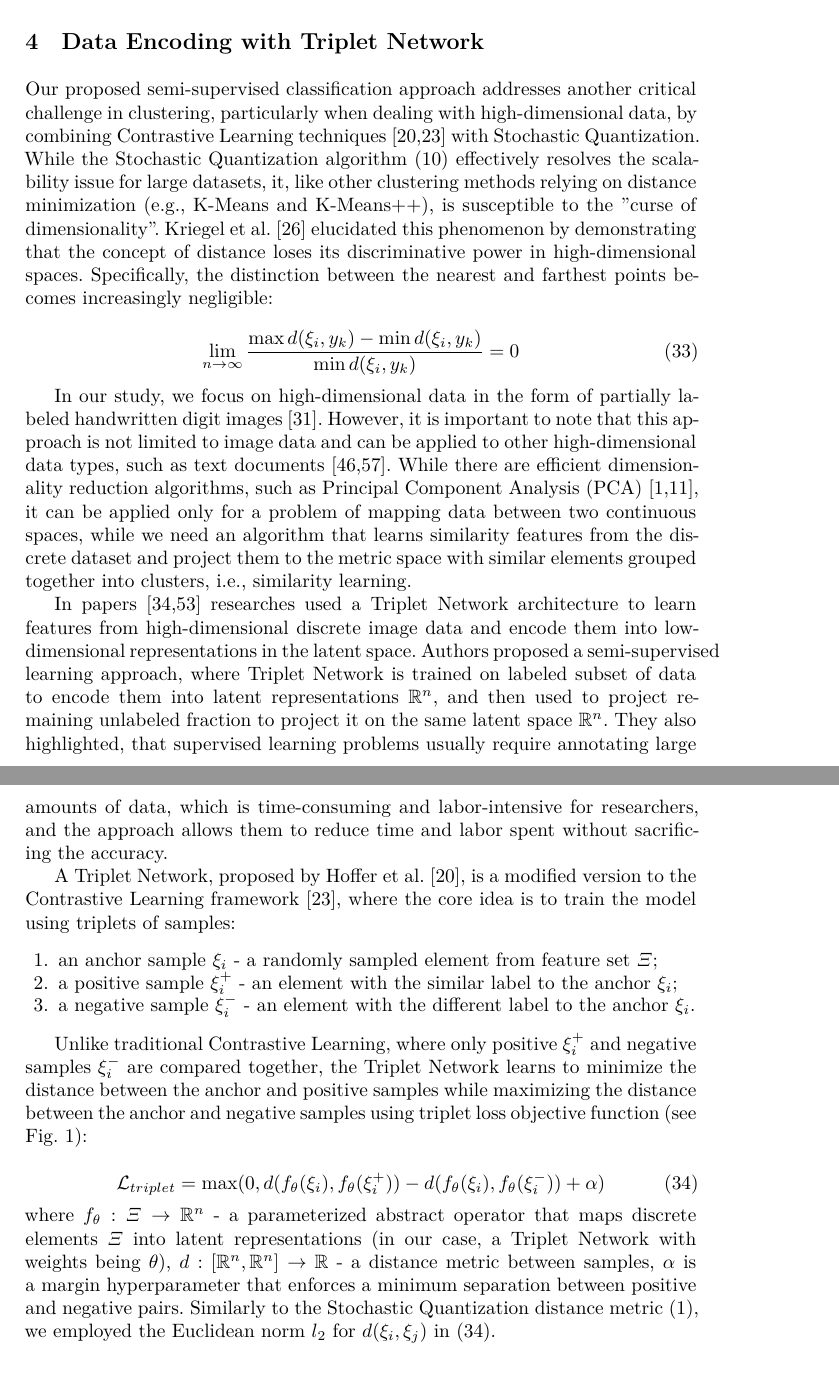
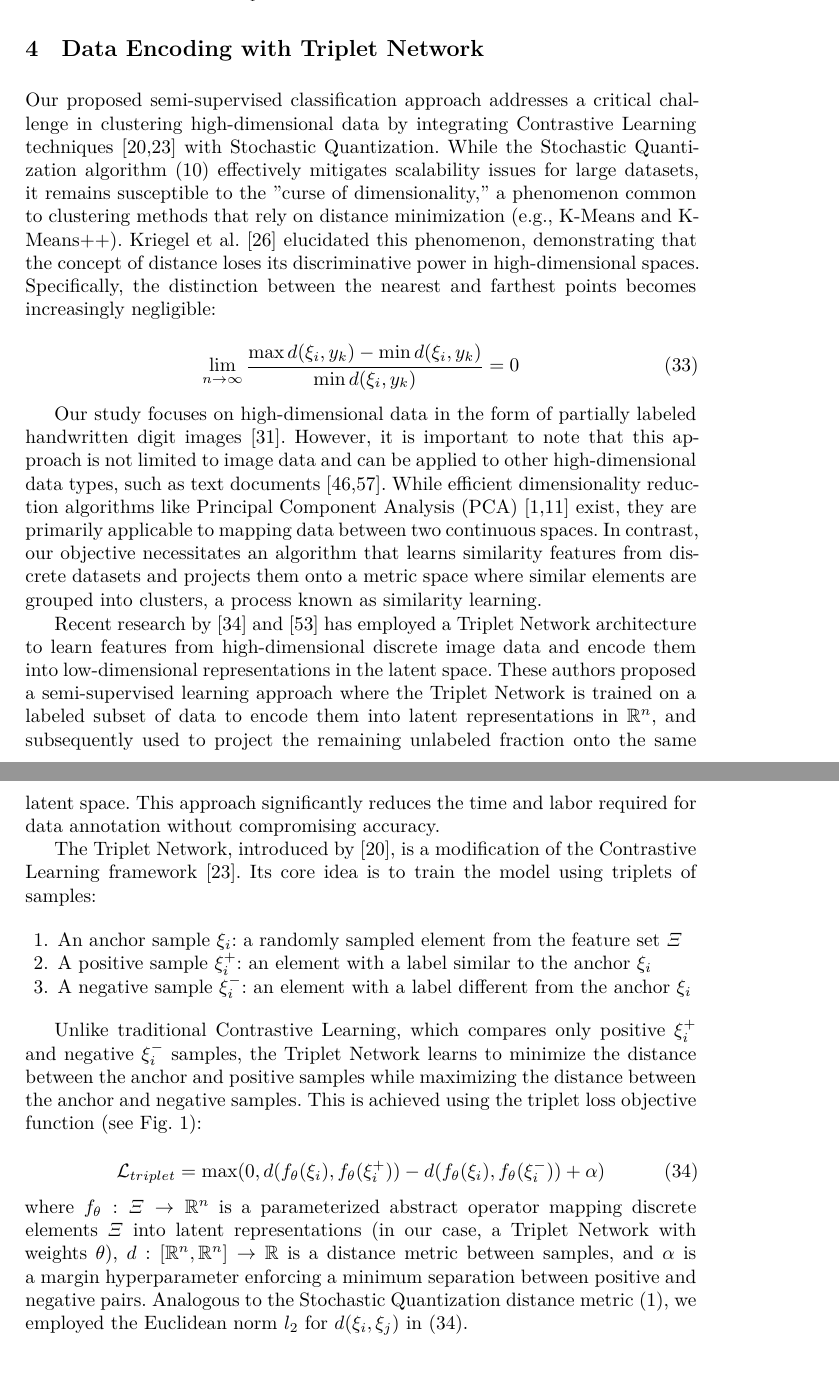
Before and after one commit to kaydotdev/stochastic-quantization, a LaTeX paper (manuscript/paper.tex, which reads manuscript/chapters/5_Data_Encoding_with_Triplet_Network.tex): two parts of pages 11 and 12 of 17, joined at a grey line, cut so that both start at the same text. Compiled offline with XeLaTeX.

Commit message:
fix(manuscript): correct all grammar errors in chapter 5

```diff
--- a/manuscript/chapters/5_Data_Encoding_with_Triplet_Network.tex
+++ b/manuscript/chapters/5_Data_Encoding_with_Triplet_Network.tex
@@ -1,32 +1,32 @@
 \section{Data Encoding with Triplet Network}
 
-Our proposed semi-supervised classification approach addresses another critical challenge in clustering, particularly when dealing with high-dimensional data, by combining Contrastive Learning techniques \cite{Hoffer_2015,Khosla_2020} with Stochastic Quantization. While the Stochastic Quantization algorithm (\ref{sq-objective-fn-gradient:eq}) effectively resolves the scalability issue for large datasets, it, like other clustering methods relying on distance minimization (e.g., K-Means and K-Means++), is susceptible to the "curse of dimensionality". Kriegel et al. \cite{Kriegel_Kröger_Zimek_2009} elucidated this phenomenon by demonstrating that the concept of distance loses its discriminative power in high-dimensional spaces. Specifically, the distinction between the nearest and farthest points becomes increasingly negligible:
+Our proposed semi-supervised classification approach addresses a critical challenge in clustering high-dimensional data by integrating Contrastive Learning techniques \cite{Hoffer_2015,Khosla_2020} with Stochastic Quantization. While the Stochastic Quantization algorithm (\ref{sq-objective-fn-gradient:eq}) effectively mitigates scalability issues for large datasets, it remains susceptible to the "curse of dimensionality," a phenomenon common to clustering methods that rely on distance minimization (e.g., K-Means and K-Means++). Kriegel et al. \cite{Kriegel_Kröger_Zimek_2009} elucidated this phenomenon, demonstrating that the concept of distance loses its discriminative power in high-dimensional spaces. Specifically, the distinction between the nearest and farthest points becomes increasingly negligible:
 
 \begin{equation}
     \label{dimensions-precision-ratio:eq}
     \lim_{n \to \infty} \frac{\max d(\xi_i, y_k) - \min d(\xi_i, y_k)}{\min d(\xi_i, y_k)} = 0
 \end{equation}
 
-In our study, we focus on high-dimensional data in the form of partially labeled handwritten digit images \cite{lecun2010mnist}. However, it is important to note that this approach is not limited to image data and can be applied to other high-dimensional data types, such as text documents \cite{Radomirovic_2023,Widodo_2011}. While there are efficient dimensionality reduction algorithms, such as Principal Component Analysis (PCA) \cite{Abdi_Williams_2010,Deisenroth_Faisal_Ong_2020}, it can be applied only for a problem of mapping data between two continuous spaces, while we need an algorithm that learns similarity features from the discrete dataset and project them to the metric space with similar elements grouped together into clusters, i.e., similarity learning.
+Our study focuses on high-dimensional data in the form of partially labeled handwritten digit images \cite{lecun2010mnist}. However, it is important to note that this approach is not limited to image data and can be applied to other high-dimensional data types, such as text documents \cite{Radomirovic_2023,Widodo_2011}. While efficient dimensionality reduction algorithms like Principal Component Analysis (PCA) \cite{Abdi_Williams_2010,Deisenroth_Faisal_Ong_2020} exist, they are primarily applicable to mapping data between two continuous spaces. In contrast, our objective necessitates an algorithm that learns similarity features from discrete datasets and projects them onto a metric space where similar elements are grouped into clusters, a process known as similarity learning.
 
-In papers \cite{MURASAKI_ANDO_SHIMAMURA_2022,Turpault_Serizel_Vincent_2019} researches used a Triplet Network architecture to learn features from high-dimensional discrete image data and encode them into low-dimensional representations in the latent space. Authors proposed a semi-supervised learning approach, where Triplet Network is trained on labeled subset of data to encode them into latent representations $ \mathbb{R}^n $, and then used to project remaining unlabeled fraction to project it on the same latent space $ \mathbb{R}^n $. They also highlighted, that supervised learning problems usually require annotating large amounts of data, which is time-consuming and labor-intensive for researchers, and the approach allows them to reduce time and labor spent without sacrificing the accuracy.
+Recent research by \cite{MURASAKI_ANDO_SHIMAMURA_2022} and \cite{Turpault_Serizel_Vincent_2019} has employed a Triplet Network architecture to learn features from high-dimensional discrete image data and encode them into low-dimensional representations in the latent space. These authors proposed a semi-supervised learning approach where the Triplet Network is trained on a labeled subset of data to encode them into latent representations in $\mathbb{R}^n$, and subsequently used to project the remaining unlabeled fraction onto the same latent space. This approach significantly reduces the time and labor required for data annotation without compromising accuracy.
 
-A Triplet Network, proposed by Hoffer et al. \cite{Hoffer_2015}, is a modified version to the Contrastive Learning framework \cite{Khosla_2020}, where the core idea is to train the model using triplets of samples:
+The Triplet Network, introduced by \cite{Hoffer_2015}, is a modification of the Contrastive Learning framework \cite{Khosla_2020}. Its core idea is to train the model using triplets of samples:
 
 \begin{enumerate}
-    \item an anchor sample $ \xi_i $ - a randomly sampled element from feature set $ \Xi $;
-    \item a positive sample $ \xi^+_i $ - an element with the similar label to the anchor $ \xi_i $;
-    \item a negative sample $ \xi^-_i $ - an element with the different label to the anchor $ \xi_i $.
+    \item An anchor sample $\xi_i$: a randomly sampled element from the feature set $\Xi$
+    \item A positive sample $\xi^+_i$: an element with a label similar to the anchor $\xi_i$
+    \item A negative sample $\xi^-_i$: an element with a label different from the anchor $\xi_i$
 \end{enumerate}
 
-Unlike traditional Contrastive Learning, where only positive $ \xi^+_i $ and negative samples $ \xi^-_i $ are compared together, the Triplet Network learns to minimize the distance between the anchor and positive samples while maximizing the distance between the anchor and negative samples using triplet loss objective function (see Fig.~\ref{triplet-network:fig}):
+Unlike traditional Contrastive Learning, which compares only positive $\xi^+_i$ and negative $\xi^-_i$ samples, the Triplet Network learns to minimize the distance between the anchor and positive samples while maximizing the distance between the anchor and negative samples. This is achieved using the triplet loss objective function (see Fig.~\ref{triplet-network:fig}):
 
 \begin{equation}
     \label{triplet-loss-func:eq}
     \mathcal{L}_{triplet} = \max (0, d(f_{\theta}(\xi_i), f_{\theta}(\xi^+_i)) - d(f_{\theta}(\xi_i), f_{\theta}(\xi^-_i)) + \alpha)
 \end{equation}
 
-\noindent where $ f_{\theta}: \Xi \to \mathbb{R}^n $ - a parameterized abstract operator that maps discrete elements $ \Xi $ into latent representations (in our case, a Triplet Network with weights being $ \theta $), $d: [\mathbb{R}^n, \mathbb{R}^n] \to \mathbb{R} $ - a distance metric between samples, $\alpha$ is a margin hyperparameter that enforces a minimum separation between positive and negative pairs. Similarly to the Stochastic Quantization distance metric (\ref{sq-objective-fn:eq}), we employed the Euclidean norm $l_2$ for $d(\xi_i, \xi_j)$ in (\ref{triplet-loss-func:eq}).
+\noindent where $f_{\theta}: \Xi \to \mathbb{R}^n$ is a parameterized abstract operator mapping discrete elements $\Xi$ into latent representations (in our case, a Triplet Network with weights $\theta$), $d: [\mathbb{R}^n, \mathbb{R}^n] \to \mathbb{R}$ is a distance metric between samples, and $\alpha$ is a margin hyperparameter enforcing a minimum separation between positive and negative pairs. Analogous to the Stochastic Quantization distance metric (\ref{sq-objective-fn:eq}), we employed the Euclidean norm $l_2$ for $d(\xi_i, \xi_j)$ in (\ref{triplet-loss-func:eq}).
 
 \begin{figure}
     \centering
```
Also changed, not shown: manuscript/chapters/5_Data_Encoding_with_Triplet_Network.tex (14 more changed lines).
